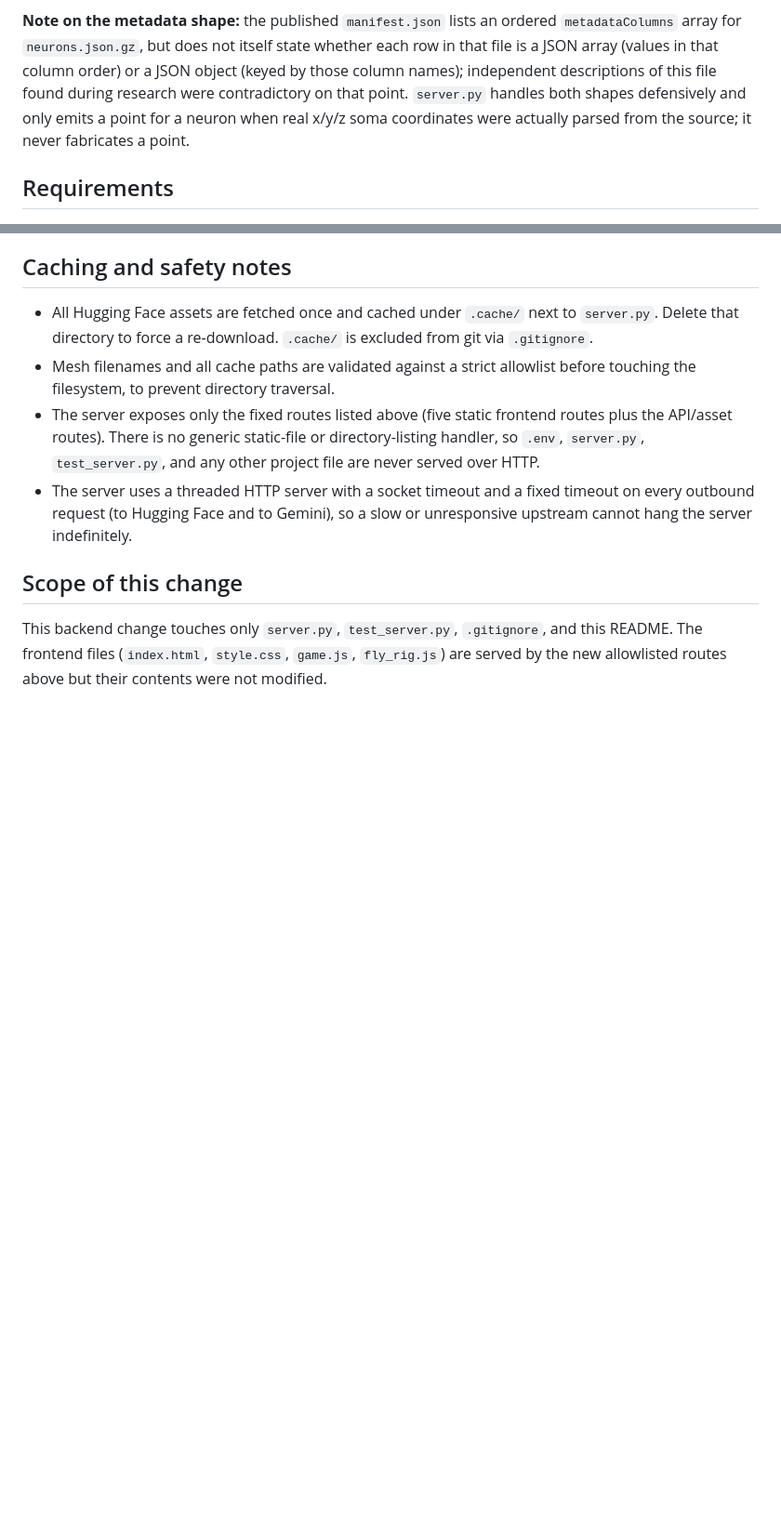
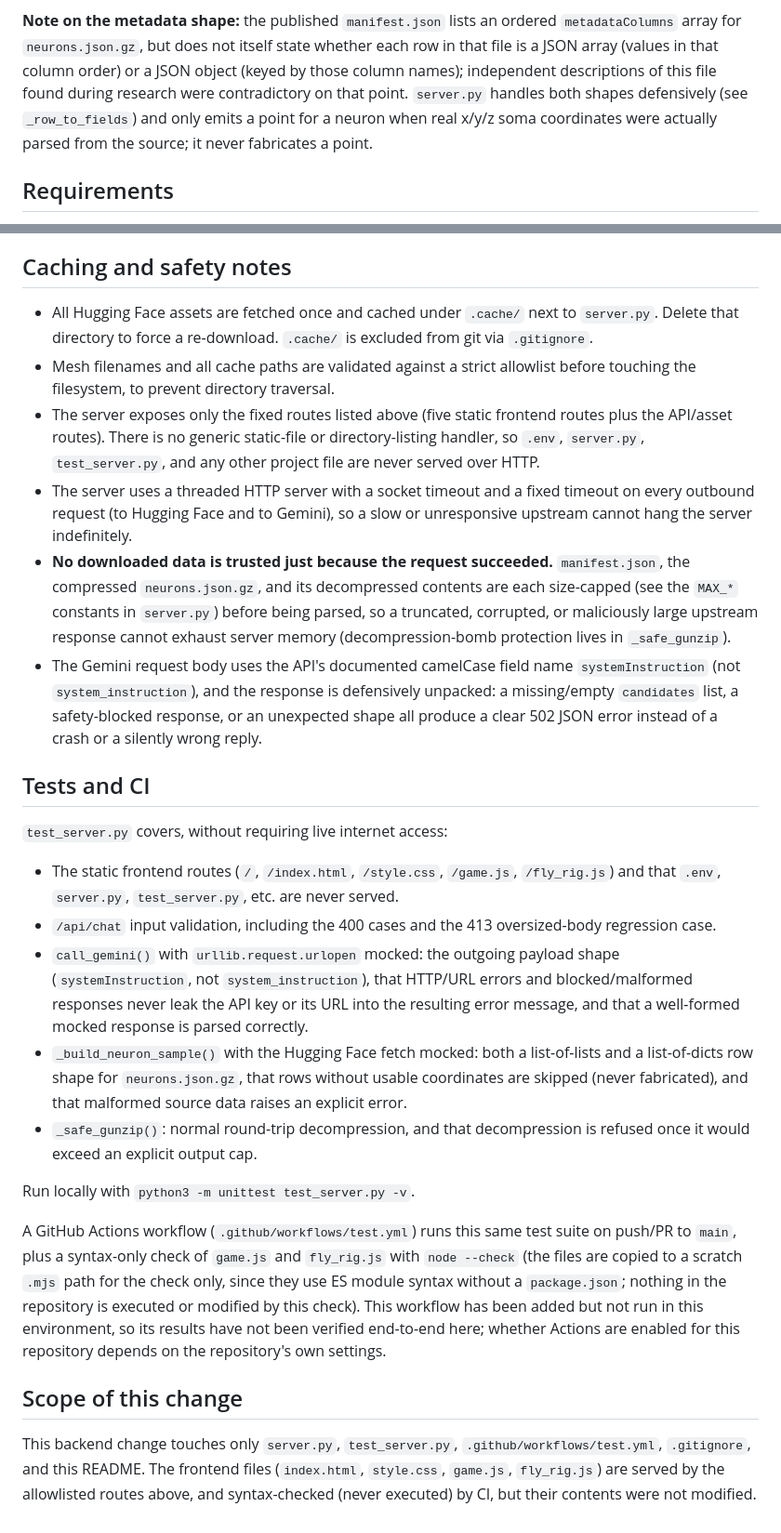
Before and after one commit to thisisfortiktok259-ux/flyingFly, a Markdown page: README.md, 2 parts joined by grey strips. Shown at 93% size. Rendered like a GitHub page; blank space fills up the shorter version.

Commit message:
Document security hardening (key redaction, systemInstruction fix, decompression guards) and CI in README

```diff
--- a/README.md
+++ b/README.md
@@ -59,9 +59,9 @@ ordered `metadataColumns` array for `neurons.json.gz`, but does not itself
 state whether each row in that file is a JSON array (values in that column
 order) or a JSON object (keyed by those column names); independent
 descriptions of this file found during research were contradictory on that
-point. `server.py` handles both shapes defensively and only emits a point
-for a neuron when real x/y/z soma coordinates were actually parsed from the
-source; it never fabricates a point.
+point. `server.py` handles both shapes defensively (see `_row_to_fields`) and
+only emits a point for a neuron when real x/y/z soma coordinates were
+actually parsed from the source; it never fabricates a point.
 
 ## Requirements
 
@@ -216,10 +222,54 @@ order, so the same request always returns the same sample):
 - The server uses a threaded HTTP server with a socket timeout and a fixed
   timeout on every outbound request (to Hugging Face and to Gemini), so a
   slow or unresponsive upstream cannot hang the server indefinitely.
+- **No downloaded data is trusted just because the request succeeded.**
+  `manifest.json`, the compressed `neurons.json.gz`, and its decompressed
+  contents are each size-capped (see the `MAX_*` constants in `server.py`)
+  before being parsed, so a truncated, corrupted, or maliciously large
+  upstream response cannot exhaust server memory (decompression-bomb
+  protection lives in `_safe_gunzip`).
+- The Gemini request body uses the API's documented camelCase field name
+  `systemInstruction` (not `system_instruction`), and the response is
+  defensively unpacked: a missing/empty `candidates` list, a
+  safety-blocked response, or an unexpected shape all produce a clear 502
+  JSON error instead of a crash or a silently wrong reply.
+
+## Tests and CI
+
+`test_server.py` covers, without requiring live internet access:
+
+- The static frontend routes (`/`, `/index.html`, `/style.css`, `/game.js`,
+  `/fly_rig.js`) and that `.env`, `server.py`, `test_server.py`, etc. are
+  never served.
+- `/api/chat` input validation, including the 400 cases and the 413
+  oversized-body regression case.
+- `call_gemini()` with `urllib.request.urlopen` mocked: the outgoing payload
+  shape (`systemInstruction`, not `system_instruction`), that HTTP/URL
+  errors and blocked/malformed responses never leak the API key or its URL
+  into the resulting error message, and that a well-formed mocked response
+  is parsed correctly.
+- `_build_neuron_sample()` with the Hugging Face fetch mocked: both a
+  list-of-lists and a list-of-dicts row shape for `neurons.json.gz`, that
+  rows without usable coordinates are skipped (never fabricated), and that
+  malformed source data raises an explicit error.
+- `_safe_gunzip()`: normal round-trip decompression, and that decompression
+  is refused once it would exceed an explicit output cap.
+
+Run locally with `python3 -m unittest test_server.py -v`.
+
+A GitHub Actions workflow (`.github/workflows/test.yml`) runs this same test
+suite on push/PR to `main`, plus a syntax-only check of `game.js` and
+`fly_rig.js` with `node --check` (the files are copied to a scratch `.mjs`
+path for the check only, since they use ES module syntax without a
+`package.json`; nothing in the repository is executed or modified by this
+check). This workflow has been added but not run in this environment, so its
+results have not been verified end-to-end here; whether Actions are enabled
+for this repository depends on the repository's own settings.
 
 ## Scope of this change
 
-This backend change touches only `server.py`, `test_server.py`, `.gitignore`,
-and this README. The frontend files (`index.html`, `style.css`, `game.js`,
-`fly_rig.js`) are served by the new allowlisted routes above but their
-contents were not modified.
+This backend change touches only `server.py`, `test_server.py`,
+`.github/workflows/test.yml`, `.gitignore`, and this README. The frontend
+files (`index.html`, `style.css`, `game.js`, `fly_rig.js`) are served by the
+allowlisted routes above, and syntax-checked (never executed) by CI, but
+their contents were not modified.
```
Also changed, not shown: other parts of README.md (+10 -4 lines).
